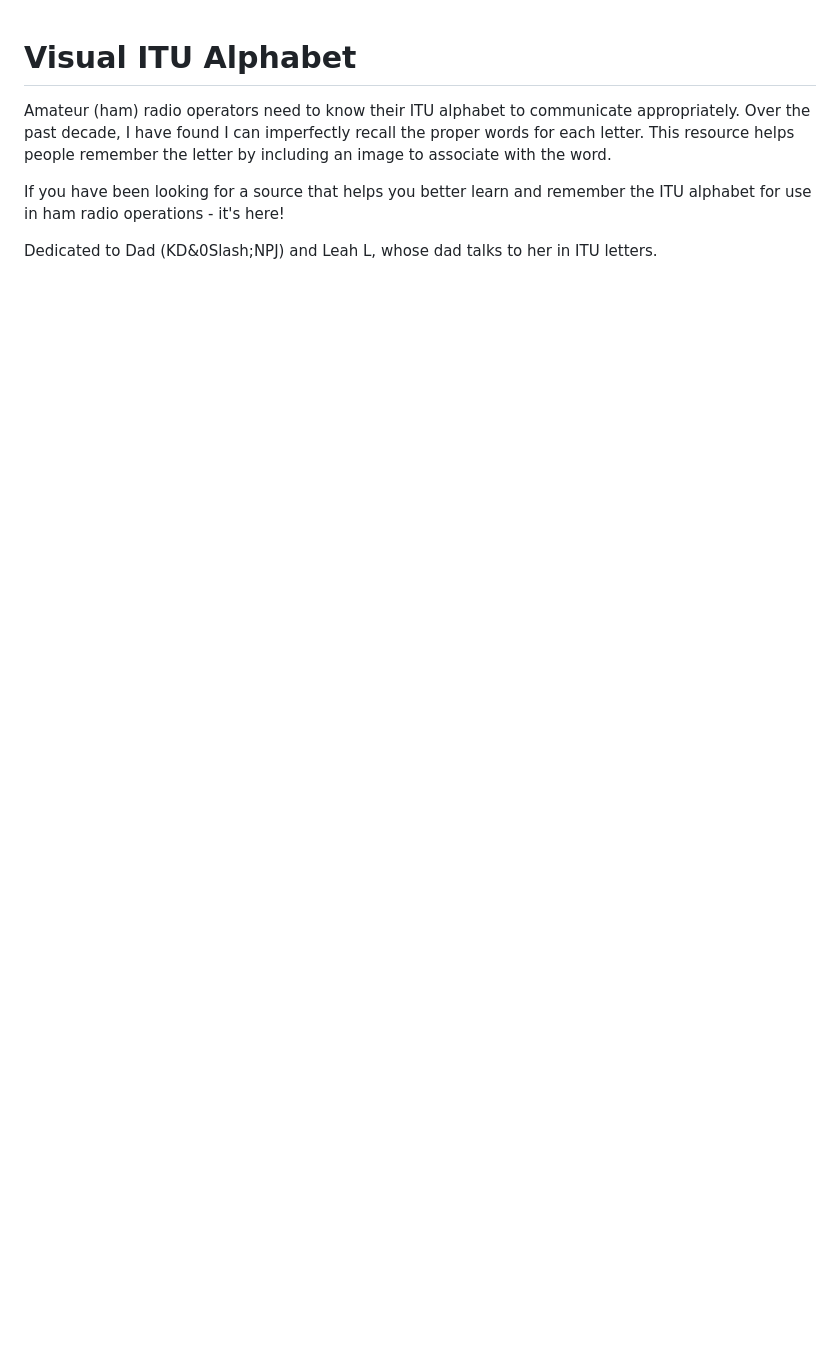
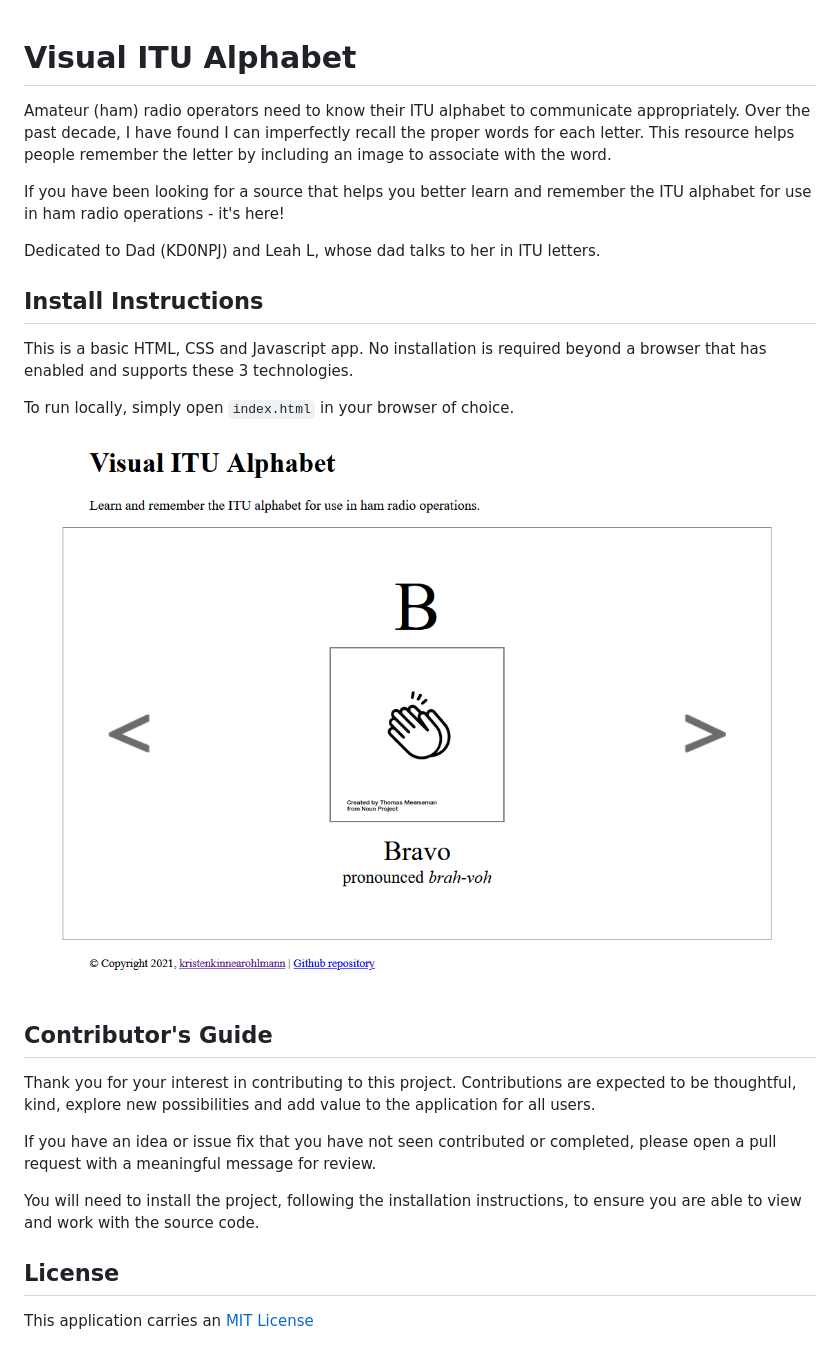
Before and after one commit to kristenkinnearohlmann/itu-alpha, a Markdown page: README.md, the part around the change. Drawn GitHub-style; pictures changed too: assets/img/site-example.png (added); blank space fills up the shorter version.

Commit message:
Completed README updates

```diff
--- a/README.md
+++ b/README.md
@@ -4,4 +4,24 @@ Amateur (ham) radio operators need to know their ITU alphabet to communicate app
 
 If you have been looking for a source that helps you better learn and remember the ITU alphabet for use in ham radio operations - it's here!
 
-Dedicated to Dad (KD&0Slash;NPJ) and Leah L, whose dad talks to her in ITU letters.
+Dedicated to Dad (KD0NPJ) and Leah L, whose dad talks to her in ITU letters.
+
+## Install Instructions
+
+This is a basic HTML, CSS and Javascript app. No installation is required beyond a browser that has enabled and supports these 3 technologies.
+
+To run locally, simply open `index.html` in your browser of choice.
+
+![site example](assets/img/site-example.png)
+
+## Contributor's Guide
+
+Thank you for your interest in contributing to this project. Contributions are expected to be thoughtful, kind, explore new possibilities and add value to the application for all users.
+
+If you have an idea or issue fix that you have not seen contributed or completed, please open a pull request with a meaningful message for review.
+
+You will need to install the project, following the installation instructions, to ensure you are able to view and work with the source code.
+
+## License
+
+This application carries an [MIT License](https://github.com/kristenkinnearohlmann/itu-alpha/blob/main/LICENSE)
```
